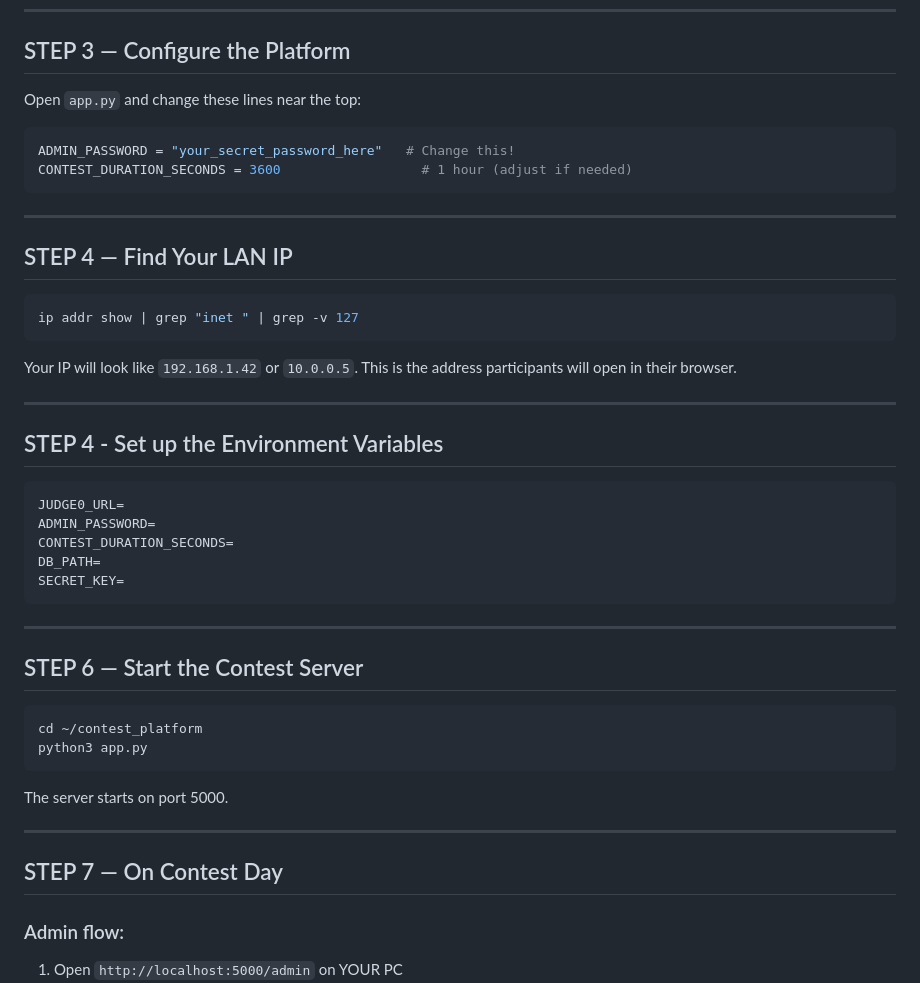
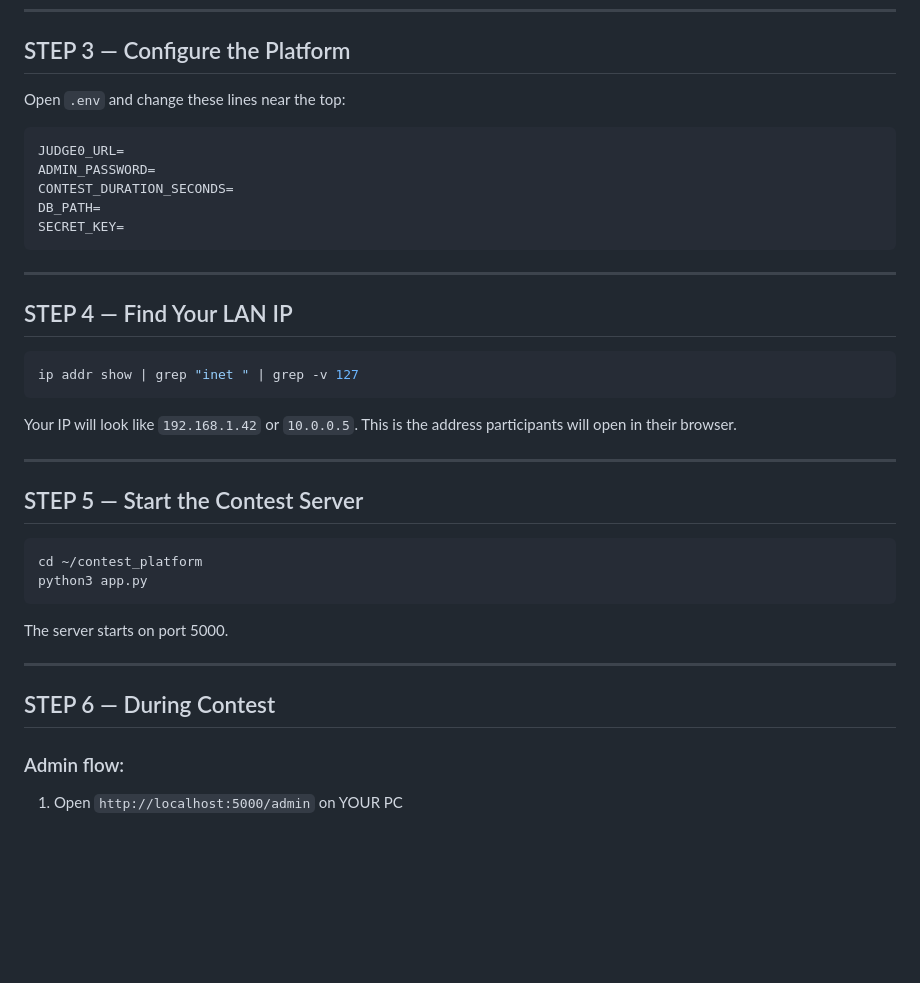
Before and after one commit to CodenWizFreak/contest-platform, a Markdown page: README.md, the part around the change. GitHub-like rendering; blank space fills up the shorter version.

Commit message:
Revise README for environment variable setup
Updated instructions for configuring environment variables and adjusted step numbering.

````diff
--- a/README.md
+++ b/README.md
@@ -62,11 +62,14 @@ Judge0 takes ~2 minutes to fully start the first time.
 
 ## STEP 3 — Configure the Platform
 
-Open `app.py` and change these lines near the top:
+Open `.env` and change these lines near the top:
 
-```python
-ADMIN_PASSWORD = "your_secret_password_here"   # Change this!
-CONTEST_DURATION_SECONDS = 3600                  # 1 hour (adjust if needed)
+```bash
+JUDGE0_URL=
+ADMIN_PASSWORD=
+CONTEST_DURATION_SECONDS=
+DB_PATH=
+SECRET_KEY=
 ```
 
 ---
@@ -82,19 +85,7 @@ This is the address participants will open in their browser.
 
 ---
 
-## STEP 4 - Set up the Environment Variables
-
-```bash
-JUDGE0_URL=
-ADMIN_PASSWORD=
-CONTEST_DURATION_SECONDS=
-DB_PATH=
-SECRET_KEY=
-```
-
----
-
-## STEP 6 — Start the Contest Server
+## STEP 5 — Start the Contest Server
 
 ```bash
 cd ~/contest_platform
@@ -105,7 +96,7 @@ The server starts on port 5000.
 
 ---
 
-## STEP 7 — On Contest Day
+## STEP 6 — During Contest
 
 ### Admin flow:
 1. Open `http://localhost:5000/admin` on YOUR PC
````
